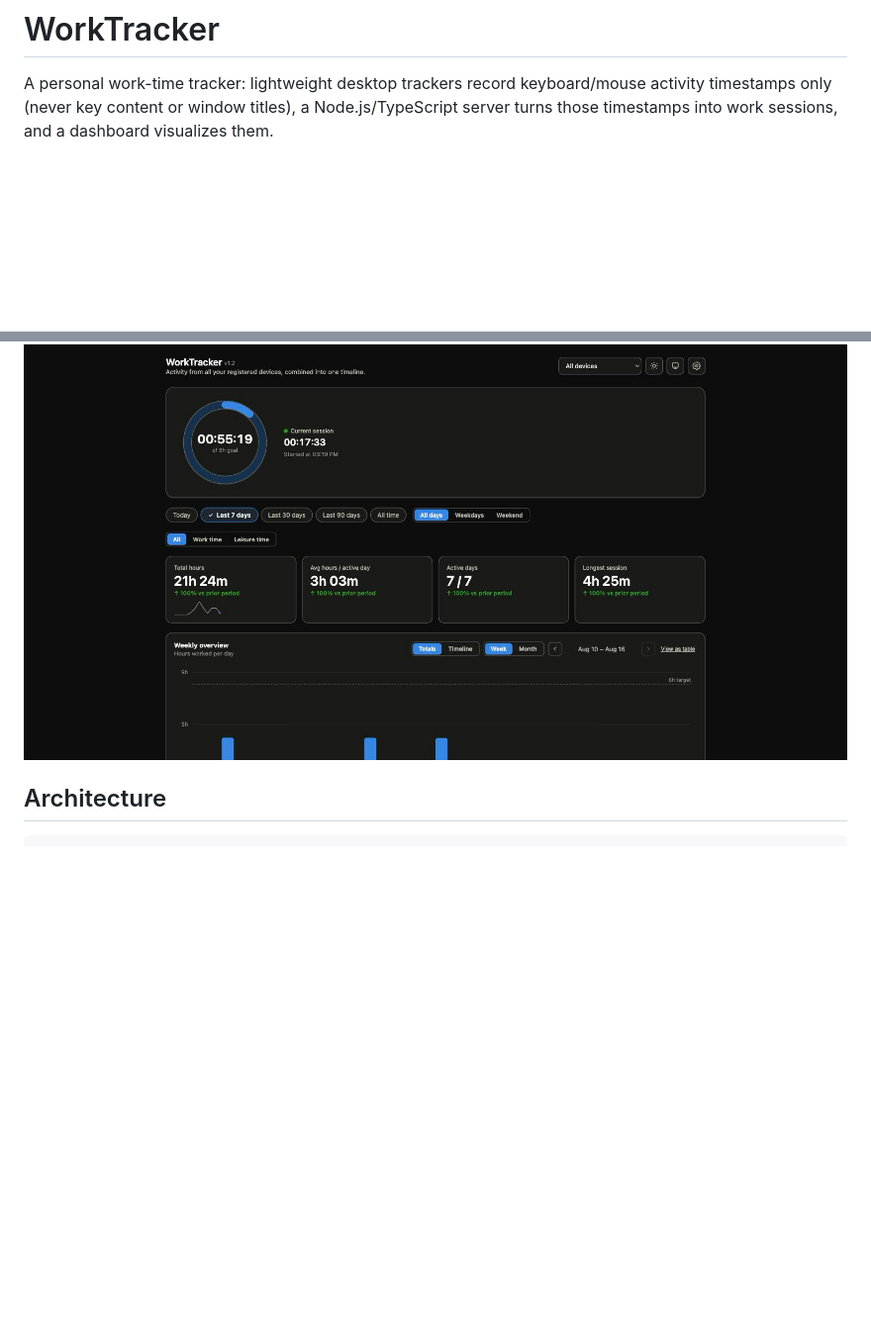
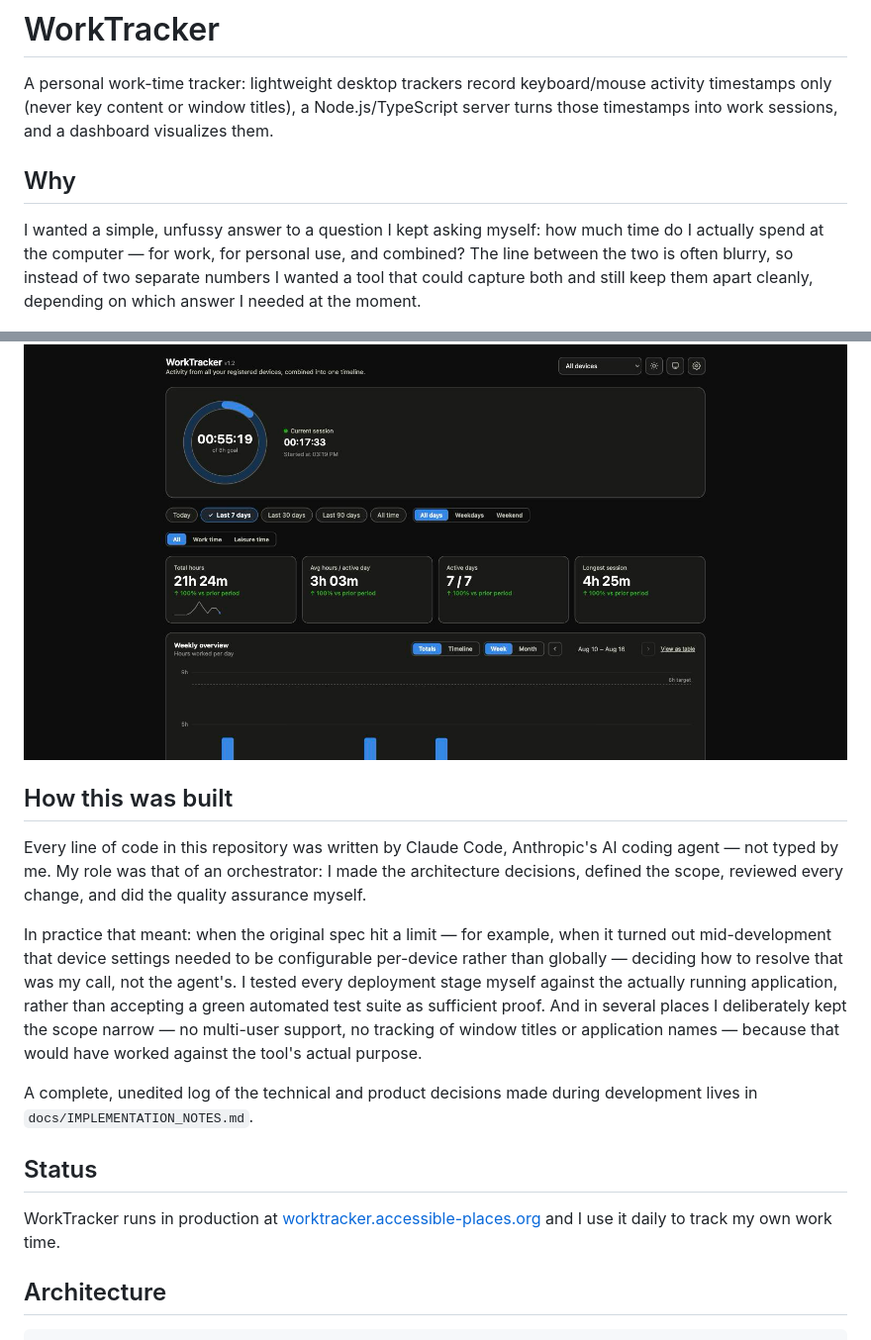
Before and after one commit to andreasknoor/worktracker, a Markdown page: README.md, 2 parts joined by grey strips. Shown at 99% size. Rendered like a GitHub page; blank space fills up the shorter version.

Commit message:
Document Windows tracker in CLAUDE.md; add README background and status sections

```diff
--- a/README.md
+++ b/README.md
@@ -4,7 +4,40 @@ A personal work-time tracker: lightweight desktop trackers record keyboard/mouse
 activity timestamps only (never key content or window titles), a Node.js/TypeScript
 server turns those timestamps into work sessions, and a dashboard visualizes them.
 
+## Why
+
+I wanted a simple, unfussy answer to a question I kept asking myself: how much time
+do I actually spend at the computer — for work, for personal use, and combined? The
+line between the two is often blurry, so instead of two separate numbers I wanted a
+tool that could capture both and still keep them apart cleanly, depending on which
+answer I needed at the moment.
+
 ![WorkTracker dashboard](docs/images/dashboard-screenshot.png)
+
+## How this was built
+
+Every line of code in this repository was written by Claude Code, Anthropic's AI
+coding agent — not typed by me. My role was that of an orchestrator: I made the
+architecture decisions, defined the scope, reviewed every change, and did the
+quality assurance myself.
+
+In practice that meant: when the original spec hit a limit — for example, when it
+turned out mid-development that device settings needed to be configurable
+per-device rather than globally — deciding how to resolve that was my call, not the
+agent's. I tested every deployment stage myself against the actually running
+application, rather than accepting a green automated test suite as sufficient
+proof. And in several places I deliberately kept the scope narrow — no multi-user
+support, no tracking of window titles or application names — because that would
+have worked against the tool's actual purpose.
+
+A complete, unedited log of the technical and product decisions made during
+development lives in `docs/IMPLEMENTATION_NOTES.md`.
+
+## Status
+
+WorkTracker runs in production at
+[worktracker.accessible-places.org](https://worktracker.accessible-places.org) and
+I use it daily to track my own work time.
 
 ## Architecture
 
```
Also changed, not shown: CLAUDE.md (+17 -1 lines).
